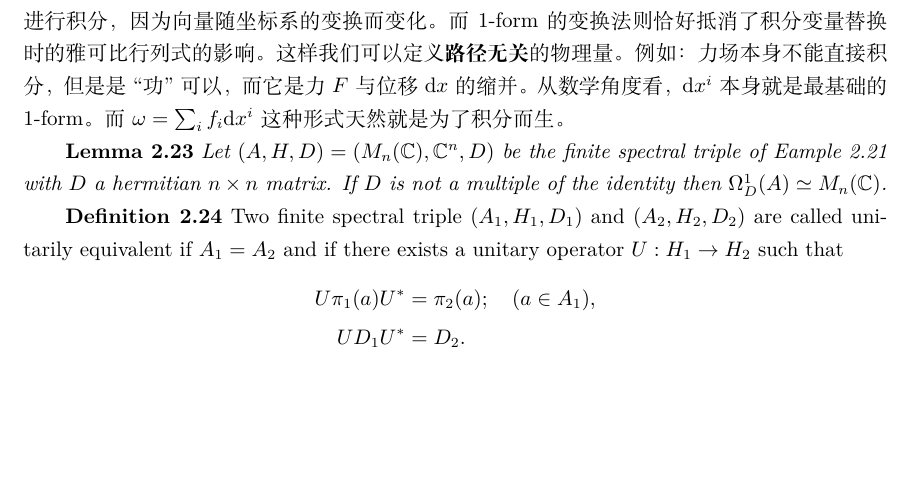
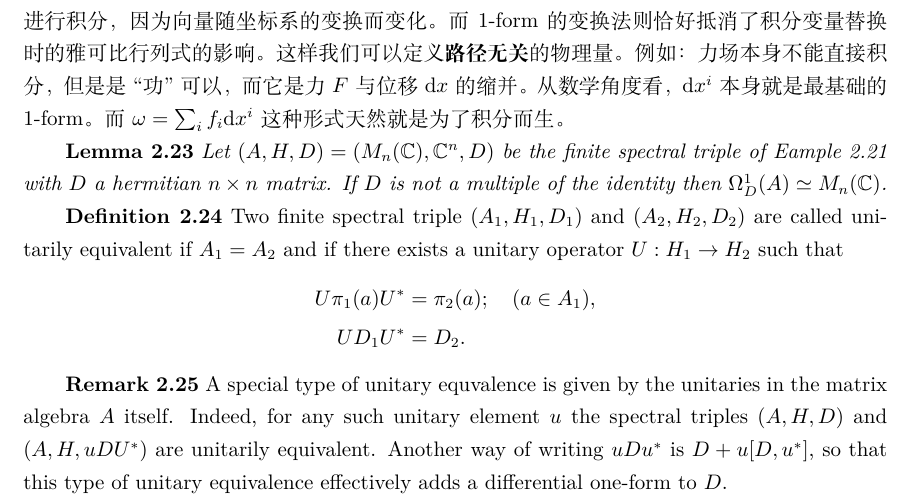
Before and after one commit to YeNing76/LearningNCG, a LaTeX document (LearningNCG.tex, which reads Exercises.tex): part of page 16 of 16, cut so that both start at the same text, the shorter picture padded with empty space. Compiled offline with XeLaTeX.

Commit message:
Adding Remark 2.25

```diff
--- a/Exercises.tex
+++ b/Exercises.tex
@@ -363,3 +363,5 @@ U:H\rightarrow H^{\prime}
     UD_1U^* &= D_2.
 \end{split}
 \]
+
+\textbf{Remark 2.25} A special type of unitary equvalence is given by the unitaries in the matrix algebra $A$ itself. Indeed, for any such unitary element $u$ the spectral triples $(A, H, D)$ and $(A, H, uDU^*)$ are unitarily equivalent. Another way of writing $uDu^*$ is $D+u[D, u^*]$, so that this type of unitary equivalence effectively adds a differential one-form to $D$.
```
Also changed, not shown: LearningNCG.bbl, LearningNCG.pdf, 7 other files.
